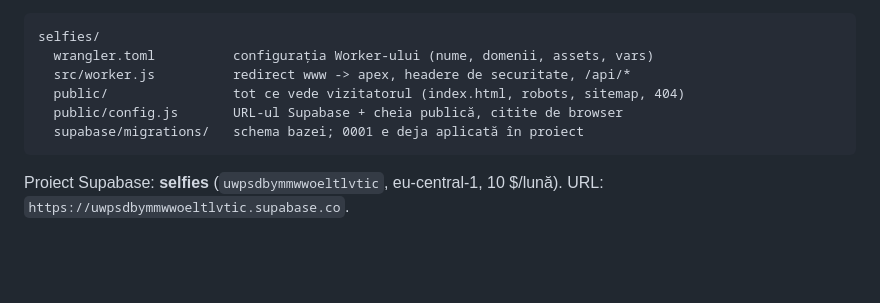
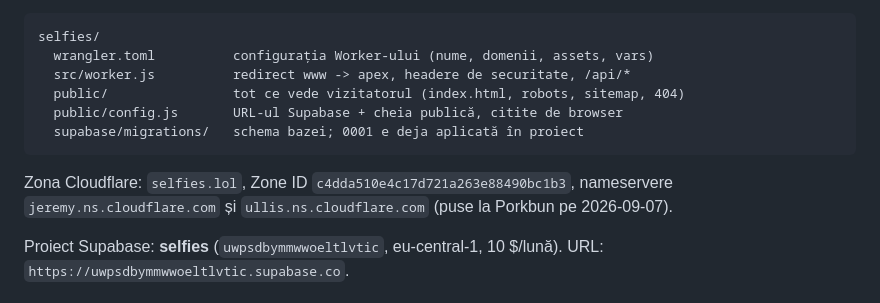
Before and after one commit to bogdanrotabo/rotabo, a Markdown page: selfies/README.md, the part around the change. Drawn GitHub-style; blank space fills up the shorter version.

Commit message:
The zone, by its id and its two nameservers
Co-Authored-By: Claude Fable 5.1 <noreply@anthropic.com>
Claude-Session: https://claude.ai/code/session_01ANcKPyKRdWjV6QUy2fjREX

````diff
--- a/selfies/README.md
+++ b/selfies/README.md
@@ -11,6 +11,9 @@ selfies/
   public/config.js       URL-ul Supabase + cheia publică, citite de browser
   supabase/migrations/   schema bazei; 0001 e deja aplicată în proiect
 ```
+
+Zona Cloudflare: `selfies.lol`, Zone ID `c4dda510e4c17d721a263e88490bc1b3`, nameservere
+`jeremy.ns.cloudflare.com` și `ullis.ns.cloudflare.com` (puse la Porkbun pe 2026-09-07).
 
 Proiect Supabase: **selfies** (`uwpsdbymmwwoeltlvtic`, eu-central-1, 10 $/lună).
 URL: `https://uwpsdbymmwwoeltlvtic.supabase.co`.
````
